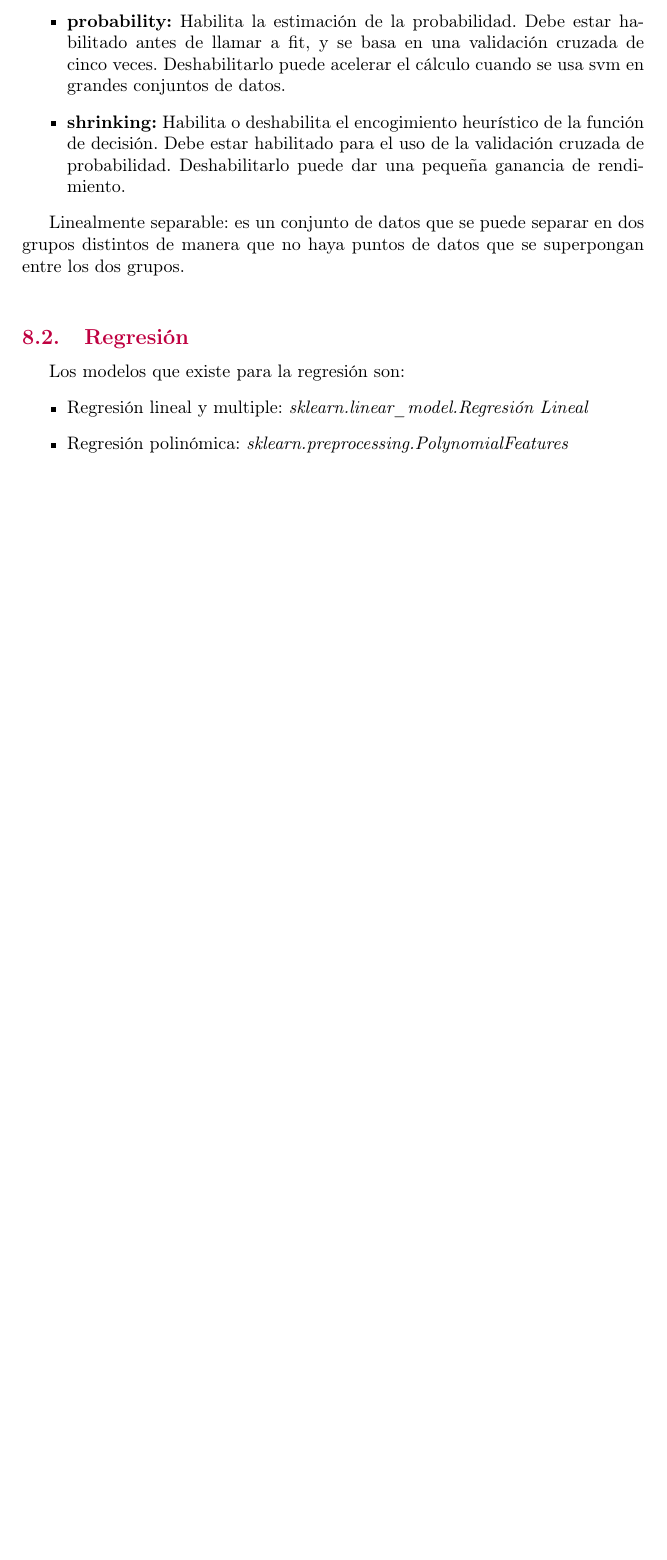
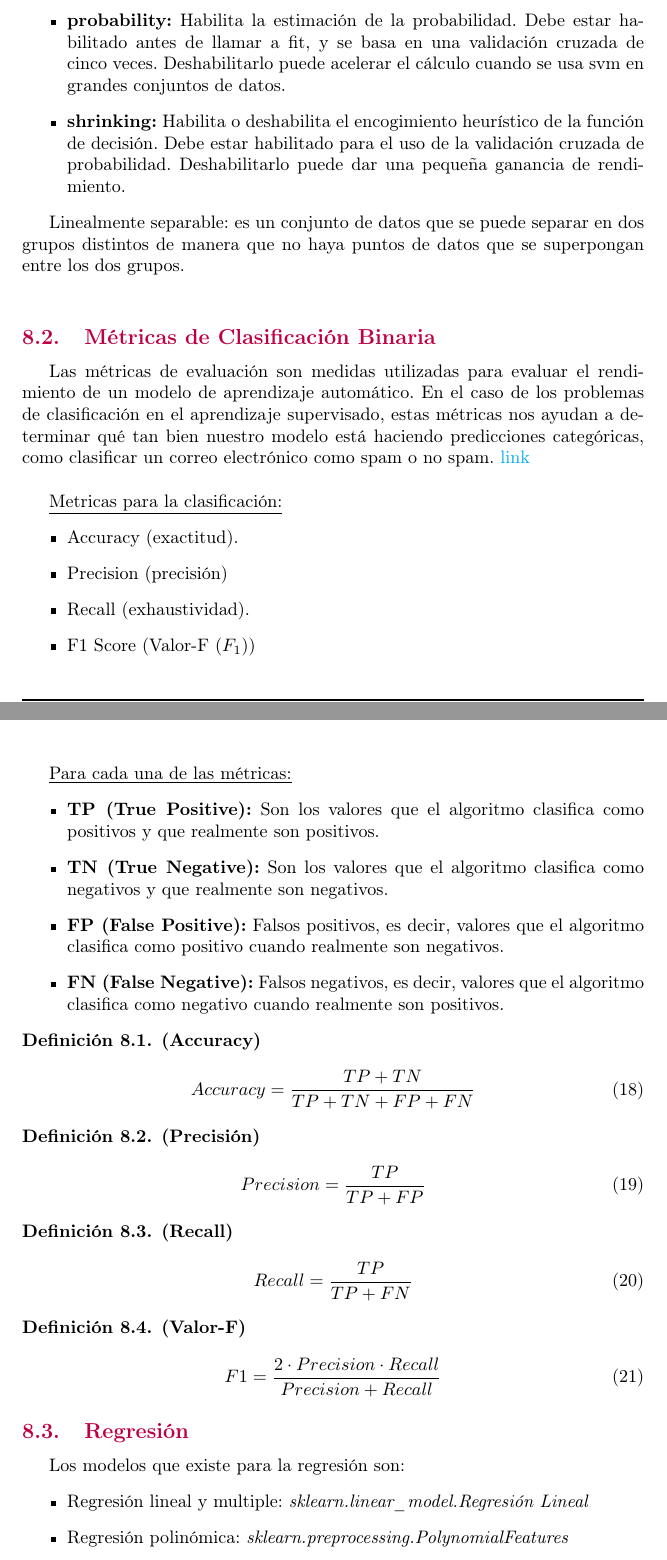
Before and after one commit to fernk01/Resumenes_Latex, a LaTeX document (organizacion_datos/main.tex, which reads organizacion_datos/sections/supervised_learning.tex): part of page 24 of 28 before the commit and two parts of pages 24 and 25 of 30 after it, the two joined at a grey line, cut so that both start at the same text, the shorter picture padded with empty space. Compiled offline with pdfLaTeX.

Commit message:
orga_datos: Machine leaning

```diff
--- a/organizacion_datos/sections/supervised_learning.tex
+++ b/organizacion_datos/sections/supervised_learning.tex
@@ -162,6 +163,49 @@
 
             Linealmente separable: es un conjunto de datos que se puede separar en dos grupos distintos de manera que no haya puntos de datos que se superpongan entre los dos grupos.\\
 
+    \subsection{Métricas de Clasificación Binaria}
+        Las métricas de evaluación son medidas utilizadas para evaluar el rendimiento de un modelo de aprendizaje automático. En el caso de los problemas de clasificación en el aprendizaje supervisado, estas métricas nos ayudan a determinar qué tan bien nuestro modelo está haciendo predicciones categóricas, como clasificar un correo electrónico como spam o no spam. \href{https://www.themachinelearners.com/metricas-de-clasificacion/#Precision}{link}\\
+
+        \underline{Metricas para la clasificación:}
+        \begin{itemize}
+            \item Accuracy (exactitud).
+            \item Precision (precisión)
+            \item Recall (exhaustividad).
+            \item F1 Score (Valor-F ($F_1$))
+        \end{itemize}
+
+        \underline{Para cada una de las métricas:}
+        \begin{itemize}
+            \item \textbf{TP (True Positive):} Son los valores que el algoritmo clasifica como positivos y que realmente son positivos.
+            \item \textbf{TN (True Negative):} Son los valores que el algoritmo clasifica como negativos y que realmente son negativos.
+            \item \textbf{FP (False Positive):} Falsos positivos, es decir, valores que el algoritmo clasifica como positivo cuando realmente son negativos.
+            \item \textbf{FN (False Negative):} Falsos negativos, es decir, valores que el algoritmo clasifica como negativo cuando realmente son positivos.
+        \end{itemize}
+
+        \begin{definition} \textbf{(Accuracy)}
+            \begin{equation}
+                Accuracy = \frac{TP + TN}{TP + TN + FP + FN}
+            \end{equation}
+        \end{definition}
+
+        \begin{definition} \textbf{(Precisión)}
+            \begin{equation}
+                Precision = \frac{TP}{TP + FP}
+            \end{equation}
+        \end{definition}
+
+        \begin{definition} \textbf{(Recall)}
+            \begin{equation}
+                Recall = \frac{TP}{TP + FN}
+            \end{equation}
+        \end{definition}
+
+        \begin{definition} \textbf{(Valor-F)}
+            \begin{equation}
+                F1 = \frac{2 \cdot Precision \cdot Recall}{Precision + Recall}
+            \end{equation}
+        \end{definition}
+
     \subsection{Regresión}
         Los modelos que existe para la regresión son:
         \begin{itemize}
```
Also changed, not shown: organizacion_datos/sections/supervised_learning.tex (31 more changed lines), 9 other files.
